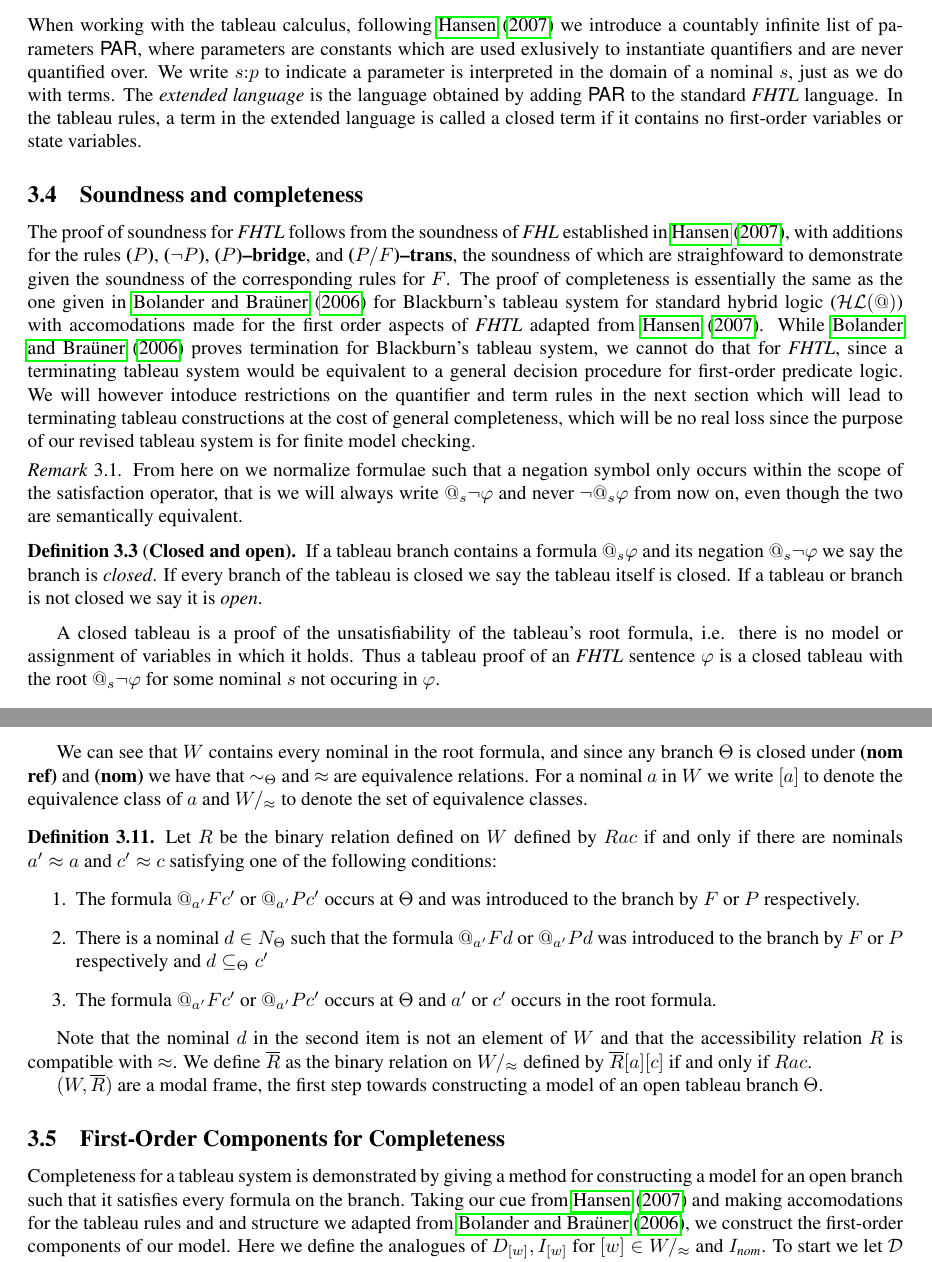
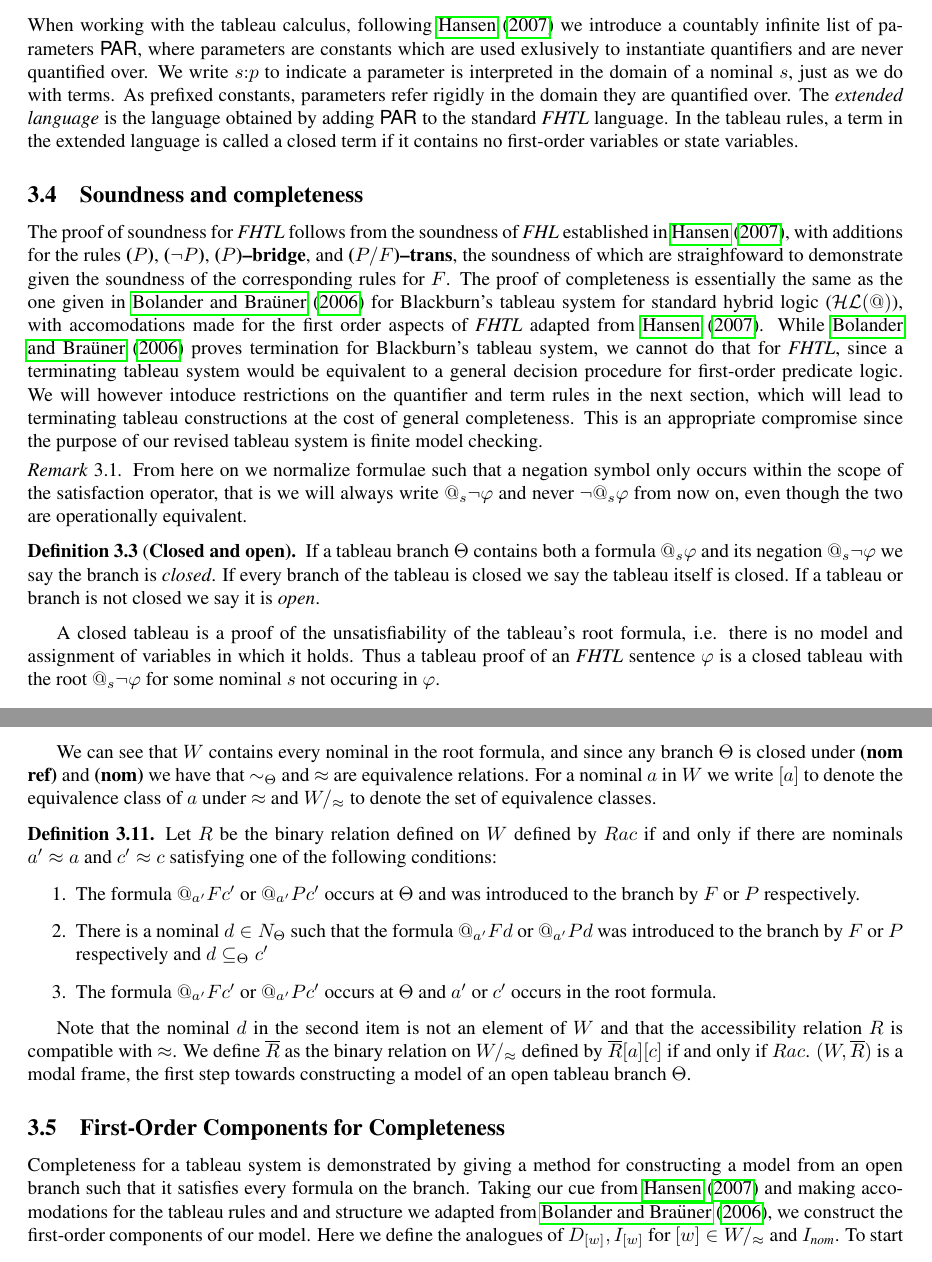
Before and after one commit to Eli-Goldner/masters-thesis, a LaTeX thesis (thesis.tex): two parts of pages 5 and 8 of 18, joined at a grey line, cut so that both start at the same text. Compiled offline with pdfLaTeX.

Commit message:
modified:   thesis.pdf 	modified:   thesis.tex

```diff
--- a/thesis.tex
+++ b/thesis.tex
@@ -530,7 +530,8 @@ introduce a countably infinite list of parameters \textsf{PAR}, where parameters
 constants which are used exlusively to instantiate quantifiers and are never quantified over.
 We write $s:p$ to indicate
 a parameter is interpreted in the domain of a nominal $s$,
-just as we do with terms.  The {\it extended language} is the language obtained by
+just as we do with terms.  As prefixed constants, parameters refer rigidly
+in the domain they are quantified over.  The {\it extended language} is the language obtained by
 adding \textsf{PAR} to the standard {\it FHTL} language.  In the tableau rules,
 a term in the extended language is called a closed term if it contains no
 first-order variables or state variables.
@@ -798,27 +799,27 @@ and {\bf ($P / F$)--trans}, the soundness of which are straighfoward to demonstr
 given the soundness of the corresponding rules for $F$.
 The proof of completeness is essentially the same as the one given in
 \citet*{bolander} for Blackburn's tableau system for standard
-hybrid logic ($\mathcal{HL}(@)$) with accomodations made for
+hybrid logic ($\mathcal{HL}(@)$), with accomodations made for
 the first order aspects of {\it FHTL} adapted from \citet*{hansen2007tableau}.
 While \citet*{bolander} proves termination
 for Blackburn's tableau system, we cannot do that for
 {\it FHTL}, since a terminating tableau system would be
 equivalent to a general decision procedure for first-order predicate logic.
 We will however intoduce restrictions on the quantifier and term rules
-in the next section which will lead to terminating tableau constructions
-at the cost of general completeness,
-which will be no real loss since the purpose of our
-revised tableau system is for finite model checking.
+in the next section, which will lead to terminating tableau constructions
+at the cost of general completeness.
+This is an appropriate compromise since the purpose of our
+revised tableau system is finite model checking.
 
 \begin{remark}
   From here on we normalize formulae such that
   a negation symbol only occurs within the scope of the satisfaction operator,
   that is we will always write $@_s \neg \phi$ and never $\neg @_s \phi$
-  from now on, even though the two are semantically equivalent.
+  from now on, even though the two are operationally equivalent.
 \end{remark}
 
 \begin{definition}[{\bf Closed and open}]
-  If a tableau branch contains a formula
+  If a tableau branch $\Theta$ contains both a formula
   $@_s \phi$ and its negation $@_s \neg \phi$
   we say the branch is {\it closed}.
   If every branch of the tableau is closed we
@@ -827,7 +828,7 @@ revised tableau system is for finite model checking.
 \end{definition}
 
 A closed tableau is a proof of the unsatisfiability of the tableau's root formula, i.e.
-there is no model or assignment of variables in which it holds.
+there is no model and assignment of variables in which it holds.
 Thus a tableau proof of an {\it FHTL} sentence $\phi$ is a
 closed tableau with the root $@_s \neg \phi$ for some nominal
 $s$ not occuring in $\phi$.
@@ -1002,7 +1004,7 @@ We can see that $W$ contains every nominal in the root formula,
 and since any branch $\Theta$ is closed under {\bf (nom ref)} and
 {\bf (nom)} we have that $\sim_{\Theta}$ and $\approx$ are equivalence relations.
 For a nominal $a$ in $W$ we write $[a]$ to denote the equivalence class of $a$
-and $W /_{\approx}$ to denote the set of equivalence classes.
+under $\approx$ and $W /_{\approx}$ to denote the set of equivalence classes.
 
 \begin{definition}
   \label{rel}
@@ -1035,15 +1037,14 @@ Note that the nominal $d$ in the second item is not an element of $W$
 and that the accessibility relation $R$ is compatible with $\approx$.
 We define $\overline{R}$ as the binary relation on $W /_{\approx}$
 defined by $\overline{R} [a] [c]$ if and only if $R a c$.
-\par
-$(W, \overline{R})$ are a modal frame, the first step
+$(W, \overline{R})$ is a modal frame, the first step
 towards constructing a model
 of an open tableau branch $\Theta$.
 
 \subsection{First-Order Components for Completeness}
 
 Completeness for a tableau system is demonstrated by
-giving a method for constructing a model for an open
+giving a method for constructing a model from an open
 branch such that it satisfies every formula on the branch.
 Taking our cue from \citet{hansen2007tableau} and making
 accomodations for the tableau rules and and structure we adapted
```
Also changed, not shown: thesis.pdf, thesis.tex (19 more changed lines).
